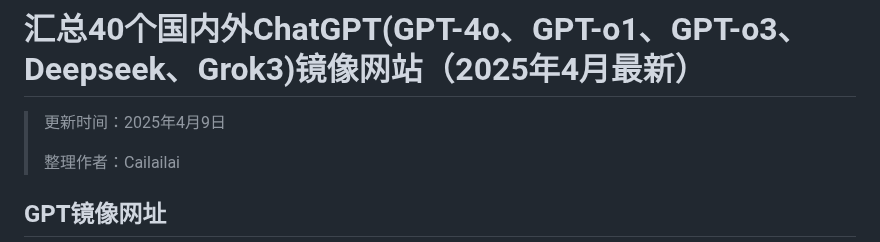
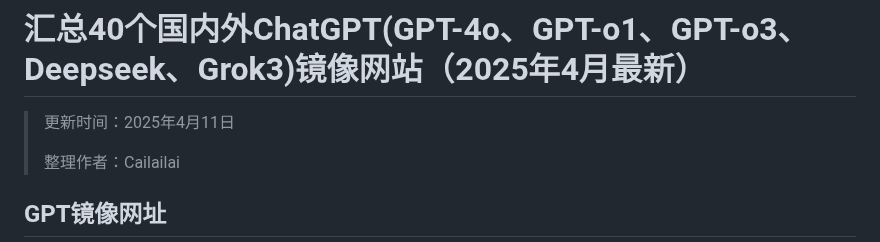
Before and after one commit to Cailailai/chatgpt-chinese, a Markdown page: README.md, the part around the change. Drawn GitHub-style.

```diff
--- a/README.md
+++ b/README.md
@@ -1,6 +1,6 @@
 # 汇总40个国内外ChatGPT(GPT-4o、GPT-o1、GPT-o3、Deepseek、Grok3)镜像网站（2025年4月最新）
 
-> 更新时间：2025年4月9日
+> 更新时间：2025年4月11日
 >
 > 整理作者：Cailailai
 
```
